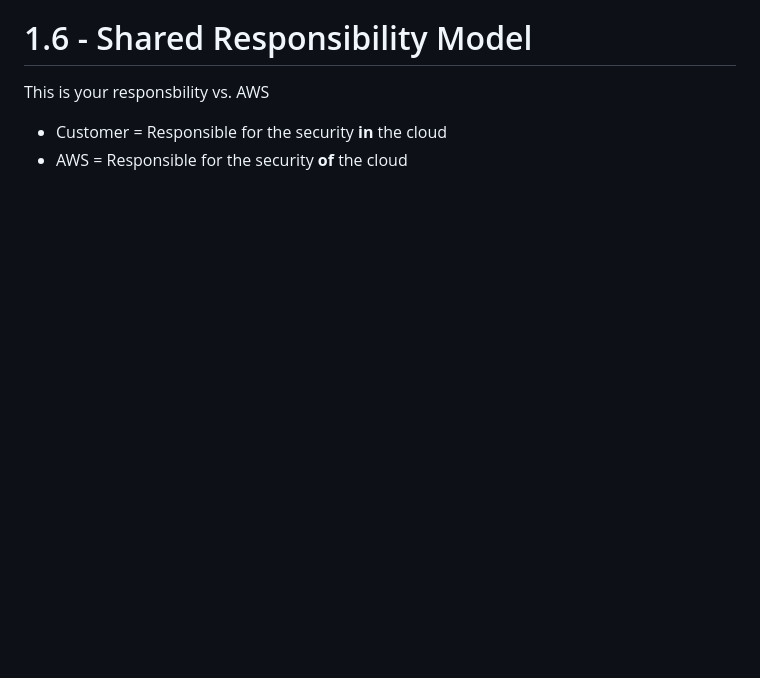
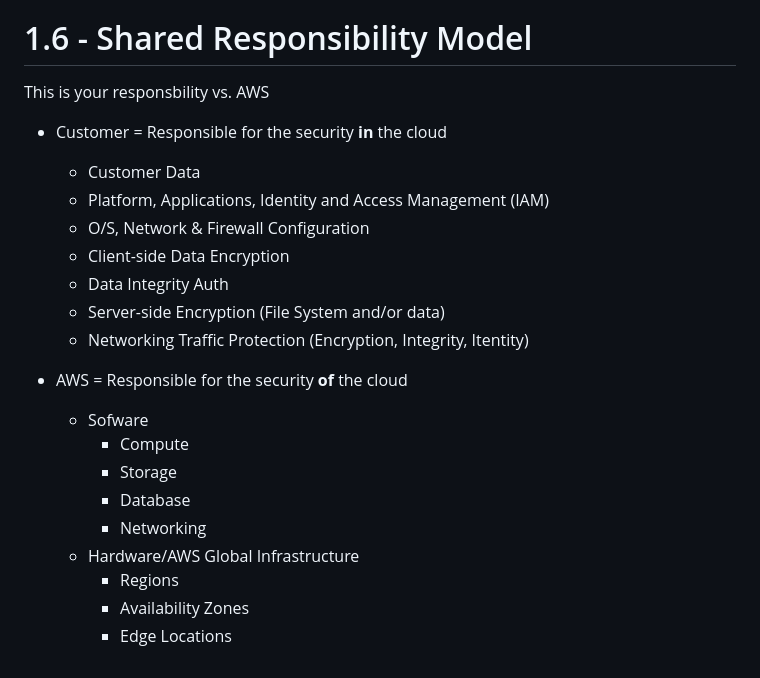
Before and after one commit to CoderKola/aws-ccp-clf2-c02-flashcards, a Markdown page: notes.md, the part around the change. Rendered like a GitHub page; blank space fills up the shorter version.

Commit message:
Notes: Finished shared respons notes 1.6

```diff
--- a/notes.md
+++ b/notes.md
@@ -247,4 +247,21 @@ Ex: AWS Region in Sydney
 # 1.6 - Shared Responsibility Model
 This is your responsbility vs. AWS
 * Customer = Responsible for the security <span style="color:red">**in**</span> the cloud
+    * Customer Data
+    * Platform, Applications, Identity and Access Management (IAM)
+    * O/S, Network & Firewall Configuration
+    * Client-side Data Encryption
+    * Data Integrity Auth
+    * Server-side Encryption (File System and/or data)
+    * Networking Traffic Protection (Encryption, Integrity, Itentity)
+
 * AWS = Responsible for the security <span style="color:red">**of**</span> the cloud
+    * Sofware
+        * Compute
+        * Storage
+        * Database
+        * Networking
+    * Hardware/AWS Global Infrastructure
+        * Regions
+        * Availability Zones
+        * Edge Locations
```
